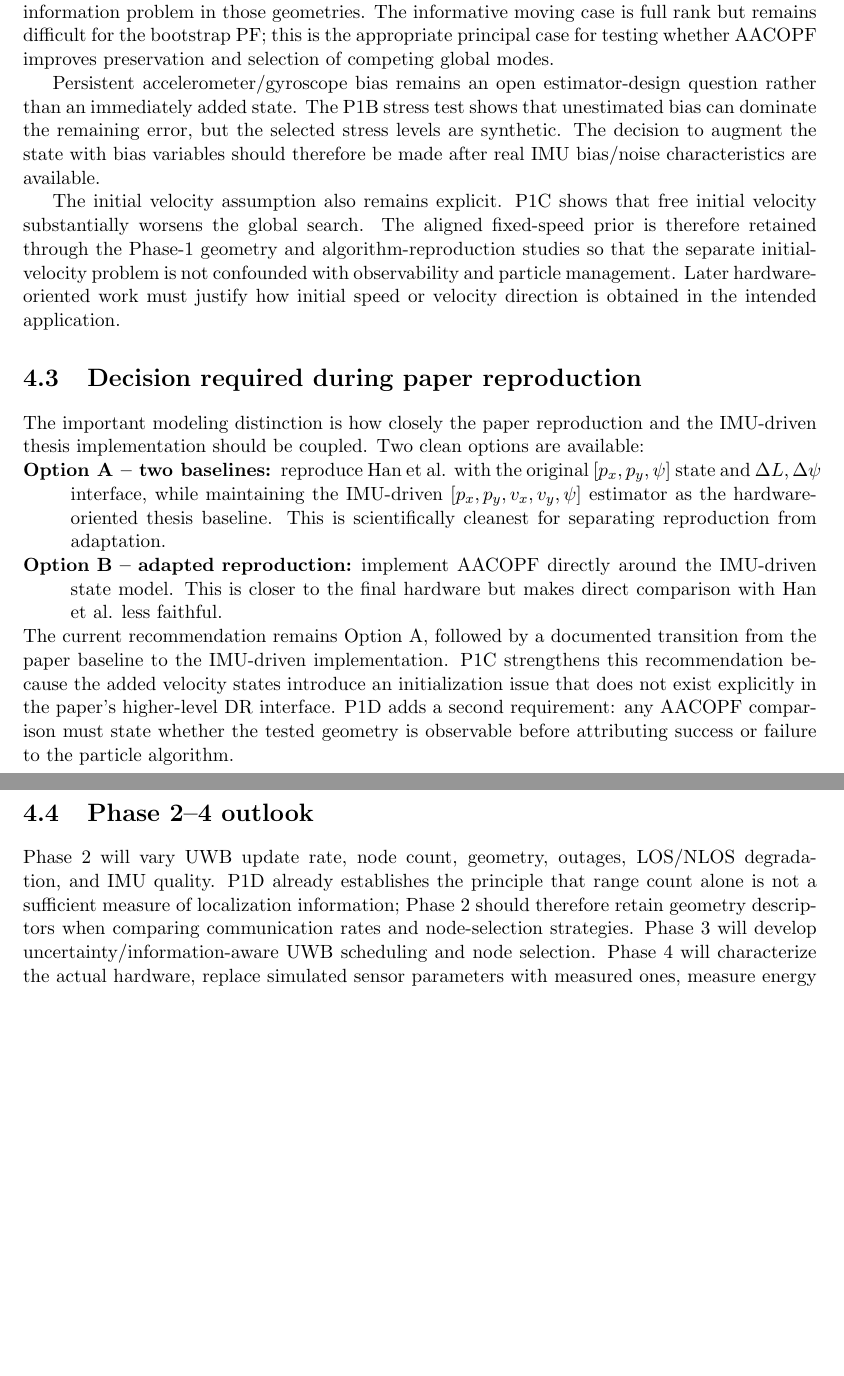
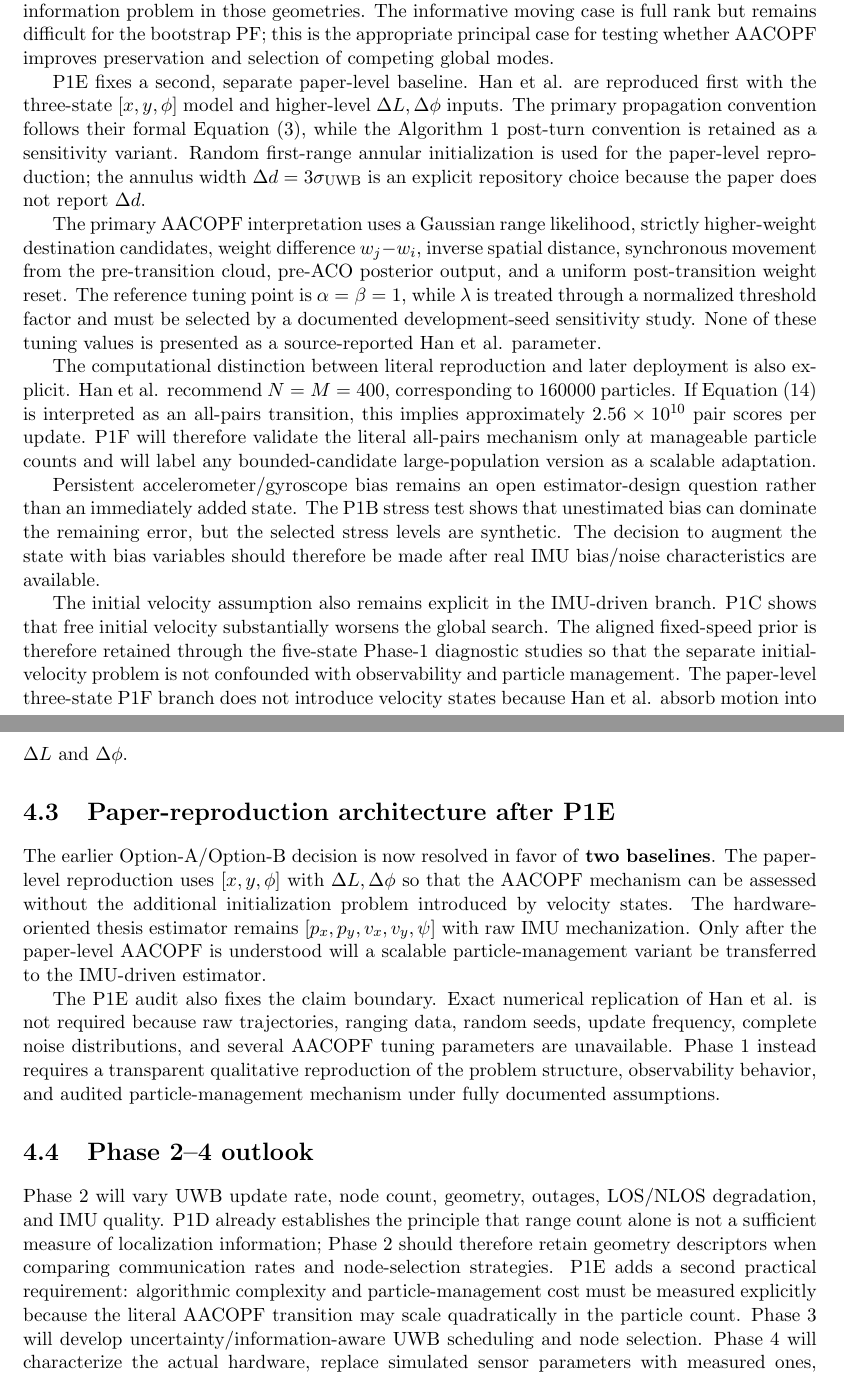
Before and after one commit to j-cap/MT_AG, a LaTeX thesis (report/main.tex, which reads report/sections/04_backlog.tex): two parts of pages 43 and 44 of 47, joined at a grey line, cut so that both start at the same text, the shorter picture padded with empty space. Compiled offline with pdfLaTeX.

Commit message:
Advance backlog after P1E audit

```diff
--- a/report/sections/04_backlog.tex
+++ b/report/sections/04_backlog.tex
@@ -17,17 +17,20 @@ The global-pose problem requires a different interpretation of particle count. A
 
 P1D establishes that geometry must be treated before particle-algorithm tuning. The stationary single-auxiliary and constant-bearing cases are rank deficient and therefore serve as negative controls: no particle-transition strategy should be interpreted as solving the missing-information problem in those geometries. The informative moving case is full rank but remains difficult for the bootstrap PF; this is the appropriate principal case for testing whether AACOPF improves preservation and selection of competing global modes.
 
+P1E fixes a second, separate paper-level baseline. Han et al. are reproduced first with the three-state $[x,y,\phi]$ model and higher-level $\Delta L,\Delta\phi$ inputs. The primary propagation convention follows their formal Equation~(3), while the Algorithm~1 post-turn convention is retained as a sensitivity variant. Random first-range annular initialization is used for the paper-level reproduction; the annulus width $\Delta d=3\sigma_{\mathrm{UWB}}$ is an explicit repository choice because the paper does not report $\Delta d$.
+
+The primary AACOPF interpretation uses a Gaussian range likelihood, strictly higher-weight destination candidates, weight difference $w_j-w_i$, inverse spatial distance, synchronous movement from the pre-transition cloud, pre-ACO posterior output, and a uniform post-transition weight reset. The reference tuning point is $\alpha=\beta=1$, while $\lambda$ is treated through a normalized threshold factor and must be selected by a documented development-seed sensitivity study. None of these tuning values is presented as a source-reported Han et al. parameter.
+
+The computational distinction between literal reproduction and later deployment is also explicit. Han et al. recommend $N=M=400$, corresponding to $160000$ particles. If Equation~(14) is interpreted as an all-pairs transition, this implies approximately $2.56\times10^{10}$ pair scores per update. P1F will therefore validate the literal all-pairs mechanism only at manageable particle counts and will label any bounded-candidate large-population version as a scalable adaptation.
+
 Persistent accelerometer/gyroscope bias remains an open estimator-design question rather than an immediately added state. The P1B stress test shows that unestimated bias can dominate the remaining error, but the selected stress levels are synthetic. The decision to augment the state with bias variables should therefore be made after real IMU bias/noise characteristics are available.
 
-The initial velocity assumption also remains explicit. P1C shows that free initial velocity substantially worsens the global search. The aligned fixed-speed prior is therefore retained through the Phase-1 geometry and algorithm-reproduction studies so that the separate initial-velocity problem is not confounded with observability and particle management. Later hardware-oriented work must justify how initial speed or velocity direction is obtained in the intended application.
+The initial velocity assumption also remains explicit in the IMU-driven branch. P1C shows that free initial velocity substantially worsens the global search. The aligned fixed-speed prior is therefore retained through the five-state Phase-1 diagnostic studies so that the separate initial-velocity problem is not confounded with observability and particle management. The paper-level three-state P1F branch does not introduce velocity states because Han et al. absorb motion into $\Delta L$ and $\Delta\phi$.
 
-\section{Decision required during paper reproduction}
-The important modeling distinction is how closely the paper reproduction and the IMU-driven thesis implementation should be coupled. Two clean options are available:
-\begin{description}
-    \item[Option A -- two baselines:] reproduce Han et al. with the original $[p_x,p_y,\psi]$ state and $\Delta L,\Delta\psi$ interface, while maintaining the IMU-driven $[p_x,p_y,v_x,v_y,\psi]$ estimator as the hardware-oriented thesis baseline. This is scientifically cleanest for separating reproduction from adaptation.
-    \item[Option B -- adapted reproduction:] implement AACOPF directly around the IMU-driven state model. This is closer to the final hardware but makes direct comparison with Han et al. less faithful.
-\end{description}
-The current recommendation remains Option A, followed by a documented transition from the paper baseline to the IMU-driven implementation. P1C strengthens this recommendation because the added velocity states introduce an initialization issue that does not exist explicitly in the paper's higher-level DR interface. P1D adds a second requirement: any AACOPF comparison must state whether the tested geometry is observable before attributing success or failure to the particle algorithm.
+\section{Paper-reproduction architecture after P1E}
+The earlier Option-A/Option-B decision is now resolved in favor of \textbf{two baselines}. The paper-level reproduction uses $[x,y,\phi]$ with $\Delta L,\Delta\phi$ so that the AACOPF mechanism can be assessed without the additional initialization problem introduced by velocity states. The hardware-oriented thesis estimator remains $[p_x,p_y,v_x,v_y,\psi]$ with raw IMU mechanization. Only after the paper-level AACOPF is understood will a scalable particle-management variant be transferred to the IMU-driven estimator.
+
+The P1E audit also fixes the claim boundary. Exact numerical replication of Han et al. is not required because raw trajectories, ranging data, random seeds, update frequency, complete noise distributions, and several AACOPF tuning parameters are unavailable. Phase 1 instead requires a transparent qualitative reproduction of the problem structure, observability behavior, and audited particle-management mechanism under fully documented assumptions.
 
 \section{Phase 2--4 outlook}
-Phase 2 will vary UWB update rate, node count, geometry, outages, LOS/NLOS degradation, and IMU quality. P1D already establishes the principle that range count alone is not a sufficient measure of localization information; Phase 2 should therefore retain geometry descriptors when comparing communication rates and node-selection strategies. Phase 3 will develop uncertainty/information-aware UWB scheduling and node selection. Phase 4 will characterize the actual hardware, replace simulated sensor parameters with measured ones, measure energy per UWB transaction, port the selected estimator to C/C++, and compare simulation and hardware.
+Phase 2 will vary UWB update rate, node count, geometry, outages, LOS/NLOS degradation, and IMU quality. P1D already establishes the principle that range count alone is not a sufficient measure of localization information; Phase 2 should therefore retain geometry descriptors when comparing communication rates and node-selection strategies. P1E adds a second practical requirement: algorithmic complexity and particle-management cost must be measured explicitly because the literal AACOPF transition may scale quadratically in the particle count. Phase 3 will develop uncertainty/information-aware UWB scheduling and node selection. Phase 4 will characterize the actual hardware, replace simulated sensor parameters with measured ones, measure energy per UWB transaction, port the selected estimator to C/C++, and compare simulation and hardware.
```
Also changed, not shown: report/sections/04_backlog.tex (6 more changed lines).
